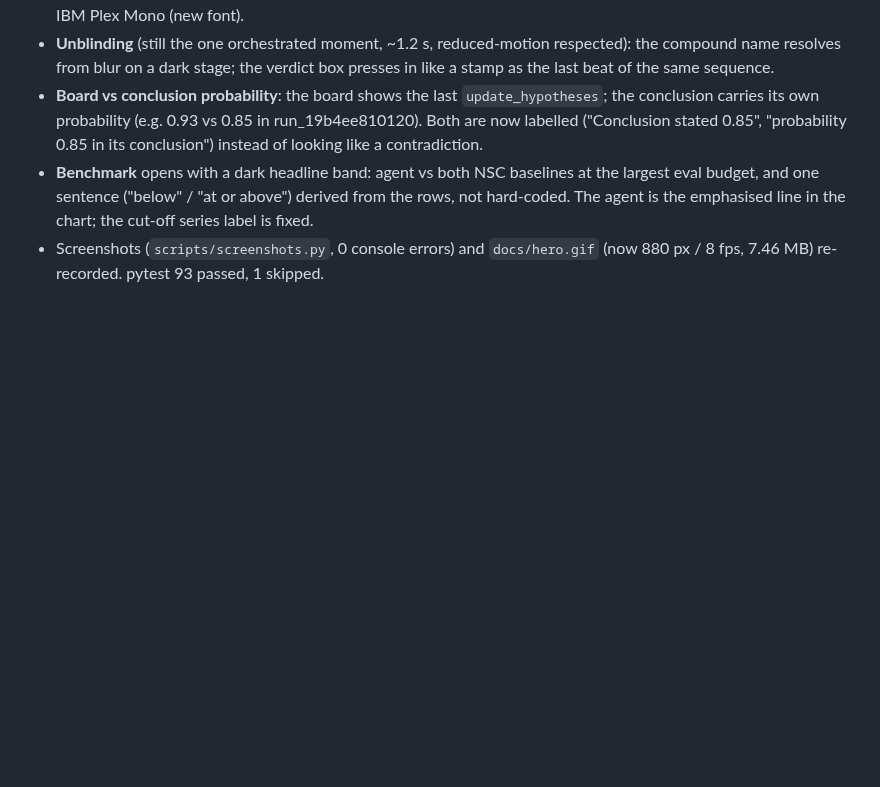
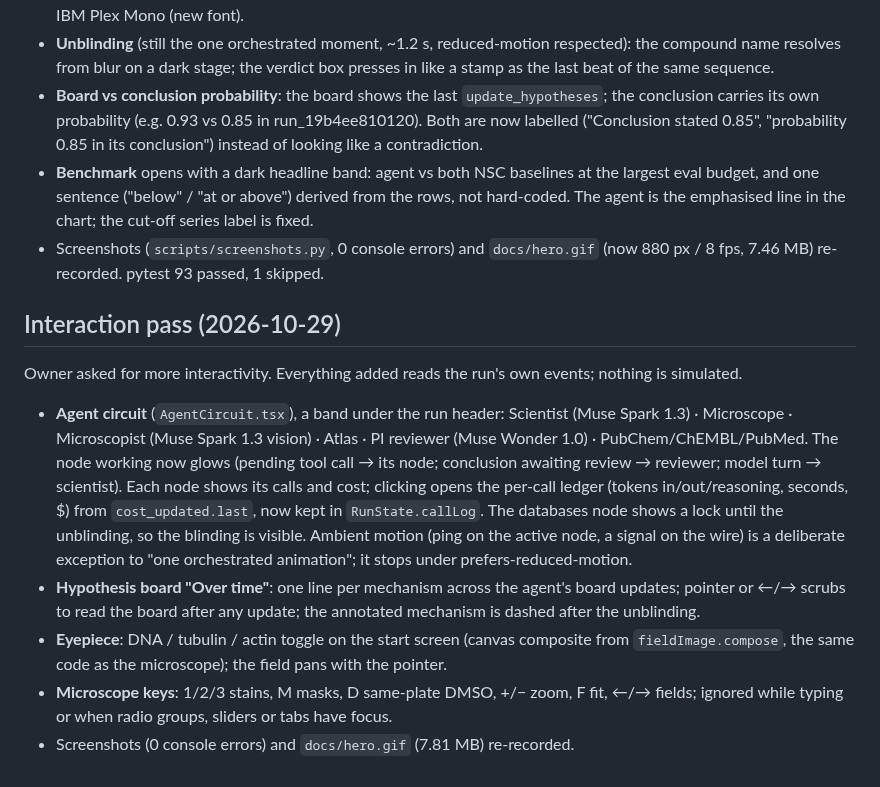
Before and after one commit to aleksandrahodzzik/musecell, a Markdown page: docs/DECISIONS.md, the part around the change. Rendered like a GitHub page; blank space fills up the shorter version.

Commit message:
feat(ui): live agent circuit with per-call ledger, board over time, interactive eyepiece, microscope keys
Co-Authored-By: Claude Opus 5.5 <noreply@anthropic.com>

```diff
--- a/docs/DECISIONS.md
+++ b/docs/DECISIONS.md
@@ -253,3 +253,12 @@ The owner asked for a much more memorable UI. Spec §8's concept (lab notebook +
 - **Board vs conclusion probability**: the board shows the last `update_hypotheses`; the conclusion carries its own probability (e.g. 0.93 vs 0.85 in run_19b4ee810120). Both are now labelled ("Conclusion stated 0.85", "probability 0.85 in its conclusion") instead of looking like a contradiction.
 - **Benchmark** opens with a dark headline band: agent vs both NSC baselines at the largest eval budget, and one sentence ("below" / "at or above") derived from the rows, not hard-coded. The agent is the emphasised line in the chart; the cut-off series label is fixed.
 - Screenshots (`scripts/screenshots.py`, 0 console errors) and `docs/hero.gif` (now 880 px / 8 fps, 7.46 MB) re-recorded. pytest 93 passed, 1 skipped.
+
+## Interaction pass (2026-10-29)
+
+Owner asked for more interactivity. Everything added reads the run's own events; nothing is simulated.
+- **Agent circuit** (`AgentCircuit.tsx`), a band under the run header: Scientist (Muse Spark 1.3) · Microscope · Microscopist (Muse Spark 1.3 vision) · Atlas · PI reviewer (Muse Wonder 1.0) · PubChem/ChEMBL/PubMed. The node working now glows (pending tool call → its node; conclusion awaiting review → reviewer; model turn → scientist). Each node shows its calls and cost; clicking opens the per-call ledger (tokens in/out/reasoning, seconds, $) from `cost_updated.last`, now kept in `RunState.callLog`. The databases node shows a lock until the unblinding, so the blinding is visible. Ambient motion (ping on the active node, a signal on the wire) is a deliberate exception to "one orchestrated animation"; it stops under prefers-reduced-motion.
+- **Hypothesis board "Over time"**: one line per mechanism across the agent's board updates; pointer or ←/→ scrubs to read the board after any update; the annotated mechanism is dashed after the unblinding.
+- **Eyepiece**: DNA / tubulin / actin toggle on the start screen (canvas composite from `fieldImage.compose`, the same code as the microscope); the field pans with the pointer.
+- **Microscope keys**: 1/2/3 stains, M masks, D same-plate DMSO, +/− zoom, F fit, ←/→ fields; ignored while typing or when radio groups, sliders or tabs have focus.
+- Screenshots (0 console errors) and `docs/hero.gif` (7.81 MB) re-recorded.
```
Also changed, not shown: docs/screens/01_choose_specimen.png, docs/screens/02_choose_recorded.png, docs/screens/03_run_view.png, docs/screens/04_run_masks_hover.png, docs/screens/05_unblinding.png, 8 other files.
